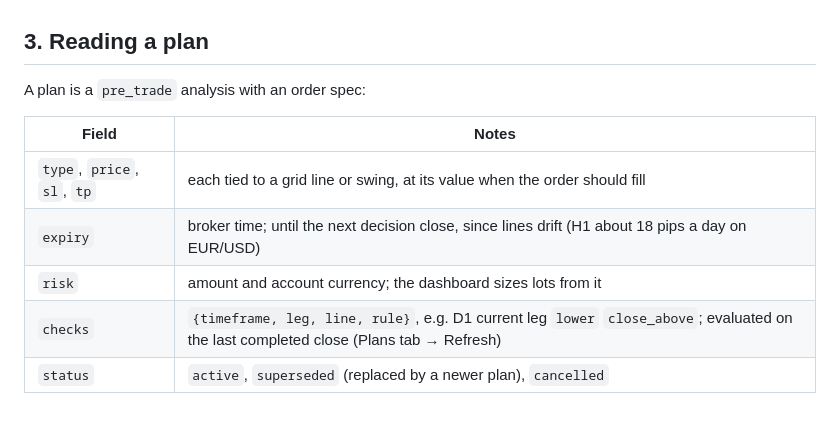
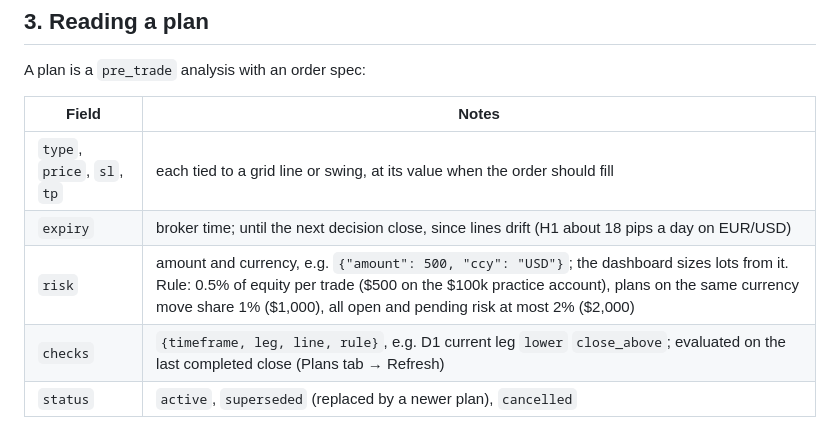
Before and after one commit to MKlyuzhev/sandbox002, a Markdown page: docs/MTF_ENTRY_WORKFLOW.md, the part around the change. GitHub-like rendering.

Commit message:
Size /mtf-entry plans by the trader's risk rule: 0.5% per trade in USD.
$500 per trade on the $100k OANDA practice account; plans on the same
currency move share a 1% cap, all open and pending risk at most 2%.

Co-Authored-By: Claude Opus 5.5 <noreply@anthropic.com>

```diff
--- a/docs/MTF_ENTRY_WORKFLOW.md
+++ b/docs/MTF_ENTRY_WORKFLOW.md
@@ -90,7 +90,7 @@ A plan is a `pre_trade` analysis with an order spec:
 |---|---|
 | `type`, `price`, `sl`, `tp` | each tied to a grid line or swing, at its value when the order should fill |
 | `expiry` | broker time; until the next decision close, since lines drift (H1 about 18 pips a day on EUR/USD) |
-| `risk` | amount and account currency; the dashboard sizes lots from it |
+| `risk` | amount and currency, e.g. `{"amount": 500, "ccy": "USD"}`; the dashboard sizes lots from it. Rule: 0.5% of equity per trade ($500 on the $100k practice account), plans on the same currency move share 1% ($1,000), all open and pending risk at most 2% ($2,000) |
 | `checks` | `{timeframe, leg, line, rule}`, e.g. D1 current leg `lower` `close_above`; evaluated on the last completed close (Plans tab → Refresh) |
 | `status` | `active`, `superseded` (replaced by a newer plan), `cancelled` |
 
```
Also changed, not shown: 1 other file.
